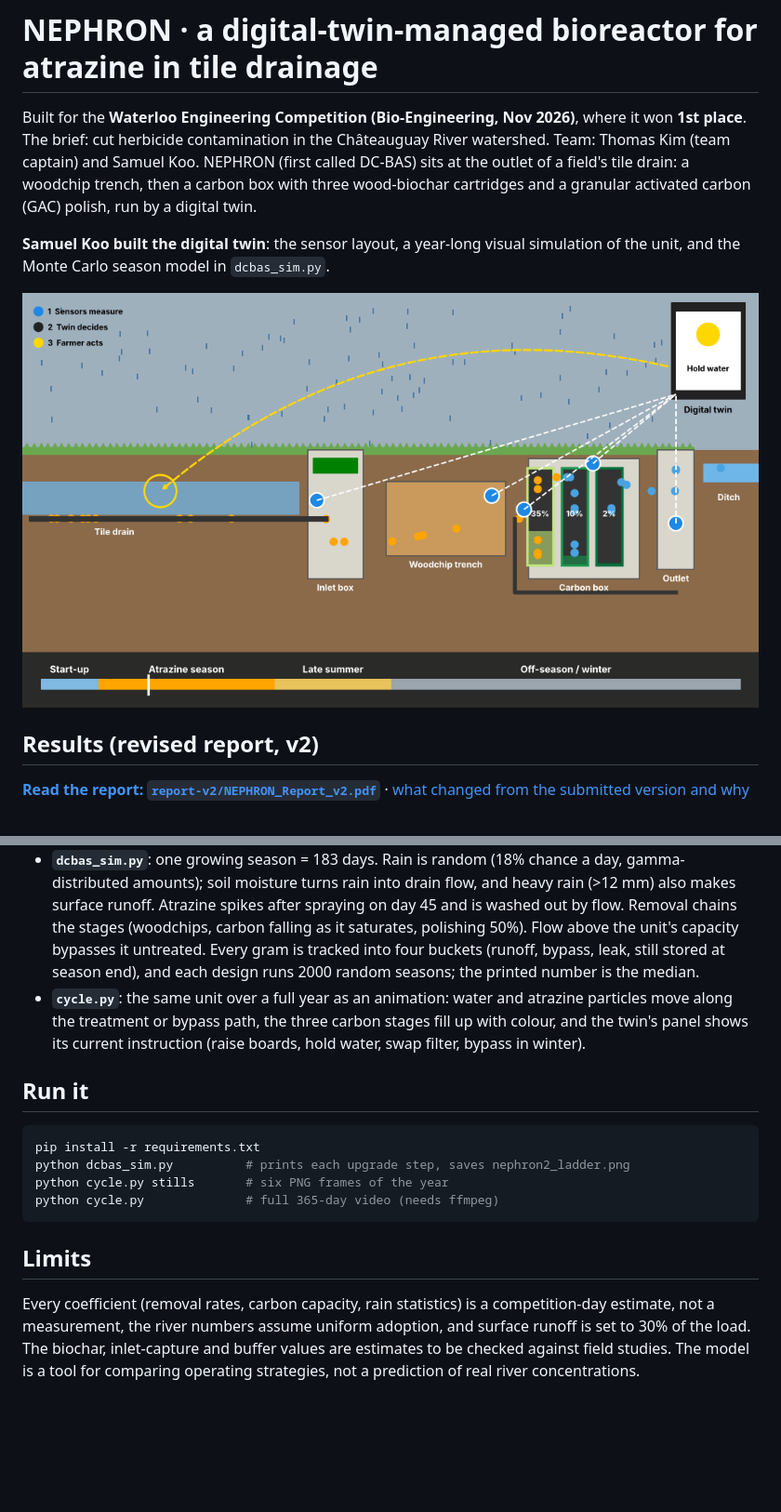
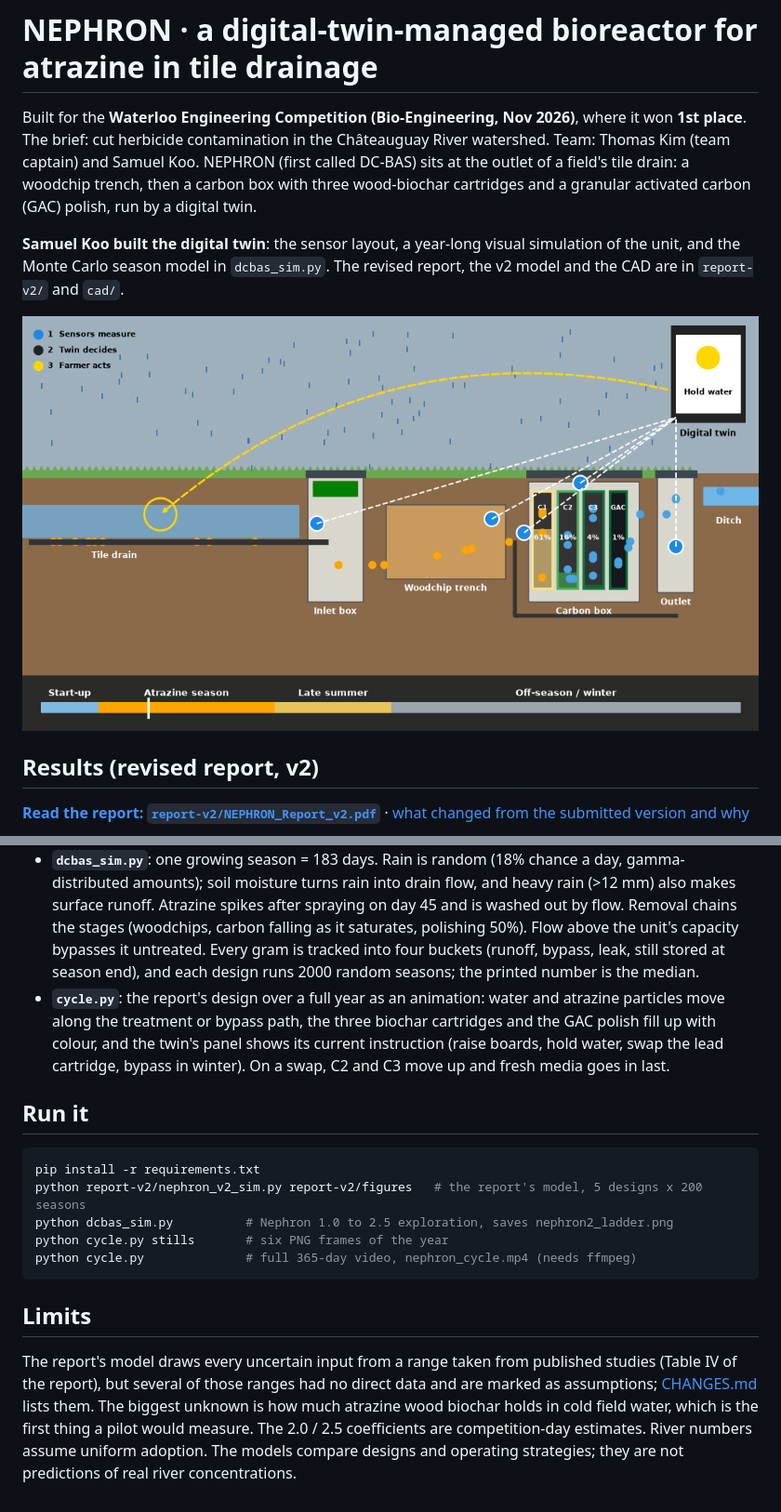
Before and after one commit to Samuel0720-source/Nephron, a Markdown page: README.md, 2 parts joined by grey strips. Shown at 93% size. Rendered like a GitHub page; pictures changed too: docs/digital-twin-storm.png; blank space fills up the shorter version.

Commit message:
CAD model and GA drawing of the v2 design; animation redrawn for three biochar cartridges and a GAC polish; README updated

````diff
--- a/README.md
+++ b/README.md
@@ -2,5 +2,5 @@
 
 Built for the **Waterloo Engineering Competition (Bio-Engineering, Nov 2026)**, where it won **1st place**. The brief: cut herbicide contamination in the Châteauguay River watershed. Team: Thomas Kim (team captain) and Samuel Koo. NEPHRON (first called DC-BAS) sits at the outlet of a field's tile drain: a woodchip trench, then a carbon box with three wood-biochar cartridges and a granular activated carbon (GAC) polish, run by a digital twin.
 
-**Samuel Koo built the digital twin**: the sensor layout, a year-long visual simulation of the unit, and the Monte Carlo season model in `dcbas_sim.py`.
+**Samuel Koo built the digital twin**: the sensor layout, a year-long visual simulation of the unit, and the Monte Carlo season model in `dcbas_sim.py`. The revised report, the v2 model and the CAD are in `report-v2/` and `cad/`.
 
@@ -89,17 +116,18 @@ Coverage is the largest single lever: at 100% of fields the same design reaches
 
 - **`report-v2/nephron_v2_sim.py`**: the report's model. Same weather as below; adds one design flow for every stage, a biochar capacity from Freundlich isotherm data, a polish whose removal depends on contact time, a limit on how much storm water the soil can hold, and ranges for every uncertain input (Table IV of the report). Each design runs 200 seasons; results are P10 / P50 / P90.
 - **`dcbas_sim.py`**: one growing season = 183 days. Rain is random (18% chance a day, gamma-distributed amounts); soil moisture turns rain into drain flow, and heavy rain (>12 mm) also makes surface runoff. Atrazine spikes after spraying on day 45 and is washed out by flow. Removal chains the stages (woodchips, carbon falling as it saturates, polishing 50%). Flow above the unit's capacity bypasses it untreated. Every gram is tracked into four buckets (runoff, bypass, leak, still stored at season end), and each design runs 2000 random seasons; the printed number is the median.
-- **`cycle.py`**: the same unit over a full year as an animation: water and atrazine particles move along the treatment or bypass path, the three carbon stages fill up with colour, and the twin's panel shows its current instruction (raise boards, hold water, swap filter, bypass in winter).
+- **`cycle.py`**: the report's design over a full year as an animation: water and atrazine particles move along the treatment or bypass path, the three biochar cartridges and the GAC polish fill up with colour, and the twin's panel shows its current instruction (raise boards, hold water, swap the lead cartridge, bypass in winter). On a swap, C2 and C3 move up and fresh media goes in last.
 
 ## Run it
 
 ```bash
 pip install -r requirements.txt
-python dcbas_sim.py          # prints each upgrade step, saves nephron2_ladder.png
+python report-v2/nephron_v2_sim.py report-v2/figures   # the report's model, 5 designs x 200 seasons
+python dcbas_sim.py          # Nephron 1.0 to 2.5 exploration, saves nephron2_ladder.png
 python cycle.py stills       # six PNG frames of the year
-python cycle.py              # full 365-day video (needs ffmpeg)
+python cycle.py              # full 365-day video, nephron_cycle.mp4 (needs ffmpeg)
 ```
 
 ## Limits
 
-Every coefficient (removal rates, carbon capacity, rain statistics) is a competition-day estimate, not a measurement, the river numbers assume uniform adoption, and surface runoff is set to 30% of the load. The biochar, inlet-capture and buffer values are estimates to be checked against field studies. The model is a tool for comparing operating strategies, not a prediction of real river concentrations.
+The report's model draws every uncertain input from a range taken from published studies (Table IV of the report), but several of those ranges had no direct data and are marked as assumptions; [CHANGES.md](report-v2/CHANGES.md) lists them. The biggest unknown is how much atrazine wood biochar holds in cold field water, which is the first thing a pilot would measure. The 2.0 / 2.5 coefficients are competition-day estimates. River numbers assume uniform adoption. The models compare designs and operating strategies; they are not predictions of real river concentrations.
````
Also changed, not shown: other parts of README.md (+28 -1 lines), docs/nephron-ga.png (added), 8 other files.
